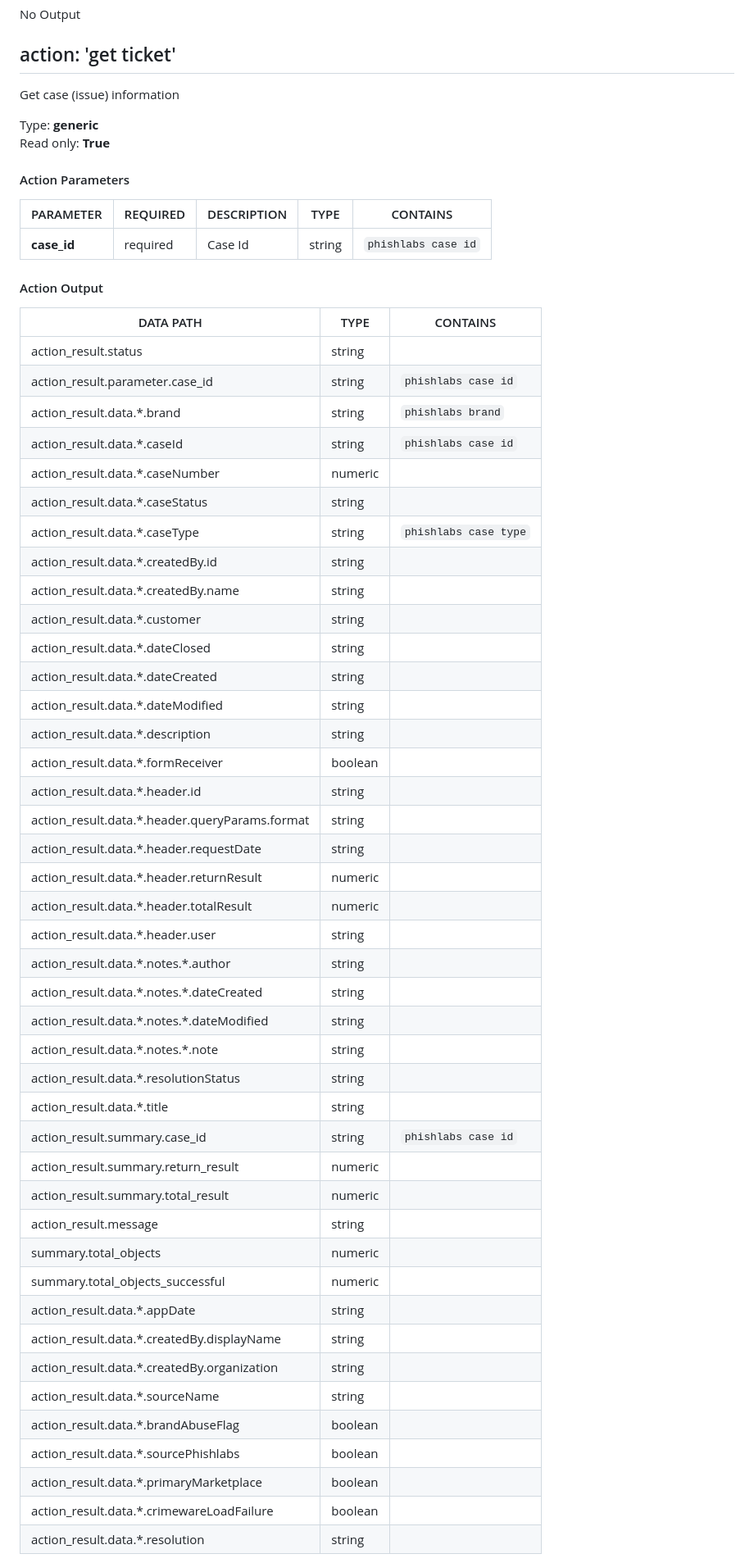
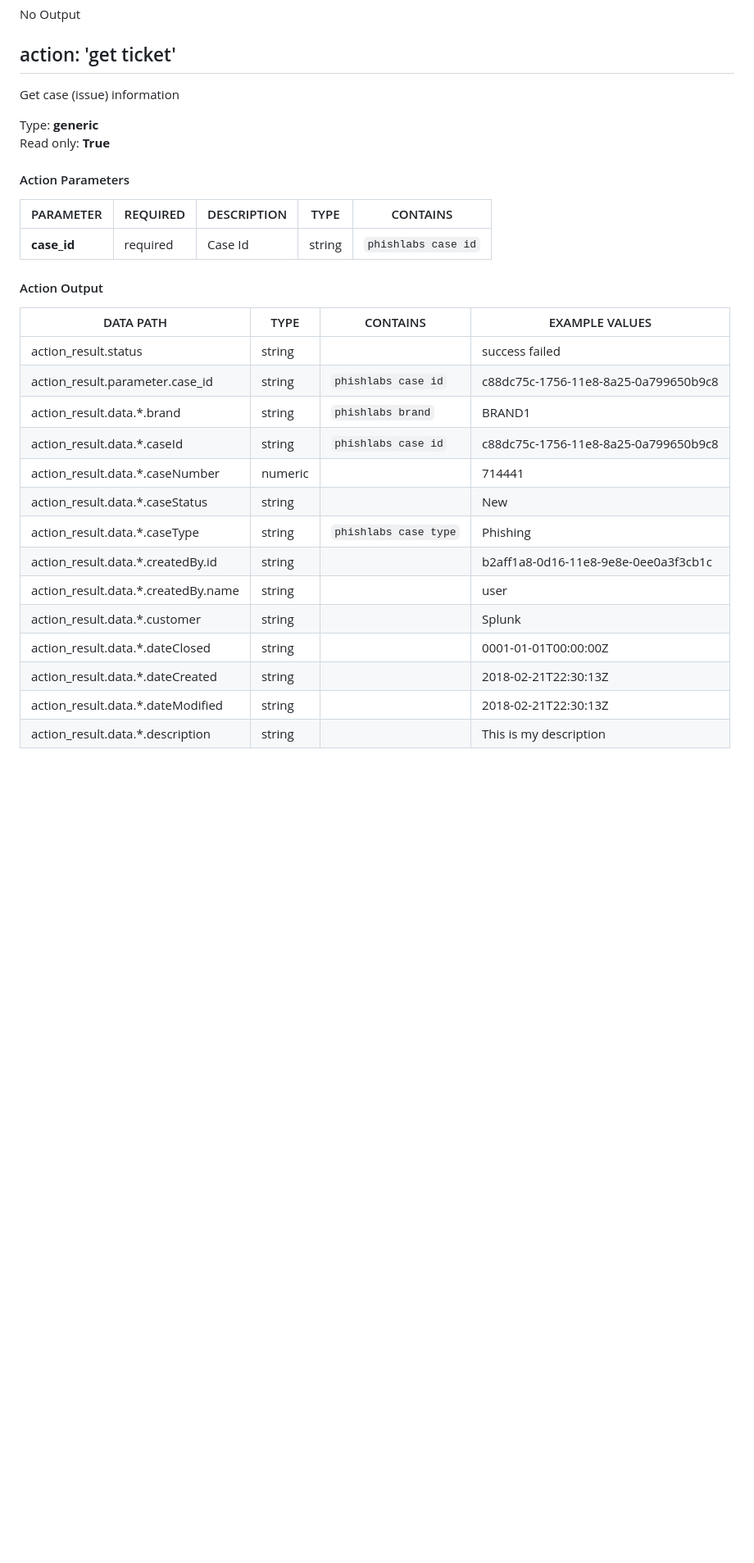
Before and after one commit to splunk-soar-connectors/phishlabs, a Markdown page: README.md, the part around the change printed below. Shown: that part at 82% size. Rendered like a GitHub page; blank space fills up the shorter version.

```diff
--- a/README.md
+++ b/README.md
@@ -38,7 +38,7 @@ No parameters are required for this action
 No Output
 
 ## action: 'get ticket'
-Get case \(issue\) information
+Get case (issue) information
 
 Type: **generic**
 Read only: **True**
@@ -46,50 +46,23 @@ Read only: **True**
 #### Action Parameters
 PARAMETER | REQUIRED | DESCRIPTION | TYPE | CONTAINS
 --------- | -------- | ----------- | ---- | --------
-**case\_id** |  required  | Case Id | string |  `phishlabs case id`
+**case_id** |  required  | Case Id | string |  `phishlabs case id`
 
 #### Action Output
-DATA PATH | TYPE | CONTAINS
---------- | ---- | --------
-action\_result\.status | string |
-action\_result\.parameter\.case\_id | string |  `phishlabs case id`
-action\_result\.data\.\*\.brand | string |  `phishlabs brand`
-action\_result\.data\.\*\.caseId | string |  `phishlabs case id`
-action\_result\.data\.\*\.caseNumber | numeric |
-action\_result\.data\.\*\.caseStatus | string |
-action\_result\.data\.\*\.caseType | string |  `phishlabs case type`
-action\_result\.data\.\*\.createdBy\.id | string |
-action\_result\.data\.\*\.createdBy\.name | string |
-action\_result\.data\.\*\.customer | string |
-action\_result\.data\.\*\.dateClosed | string |
-action\_result\.data\.\*\.dateCreated | string |
-action\_result\.data\.\*\.dateModified | string |
-action\_result\.data\.\*\.description | string |
-action\_result\.data\.\*\.formReceiver | boolean |
-action\_result\.data\.\*\.header\.id | string |
-action\_result\.data\.\*\.header\.queryParams\.format | string |
-action\_result\.data\.\*\.header\.requestDate | string |
-action\_result\.data\.\*\.header\.returnResult | numeric |
-action\_result\.data\.\*\.header\.totalResult | numeric |
-action\_result\.data\.\*\.header\.user | string |
-action\_result\.data\.\*\.notes\.\*\.author | string |
-action\_result\.data\.\*\.notes\.\*\.dateCreated | string |
-action\_result\.data\.\*\.notes\.\*\.dateModified | string |
-action\_result\.data\.\*\.notes\.\*\.note | string |
-action\_result\.data\.\*\.resolutionStatus | string |
-action\_result\.data\.\*\.title | string |
-action\_result\.summary\.case\_id | string |  `phishlabs case id`
-action\_result\.summary\.return\_result | numeric |
-action\_result\.summary\.total\_result | numeric |
-action\_result\.message | string |
-summary\.total\_objects | numeric |
-summary\.total\_objects\_successful | numeric |
-action\_result\.data\.\*\.appDate | string |
-action\_result\.data\.\*\.createdBy\.displayName | string |
-action\_result\.data\.\*\.createdBy\.organization | string |
-action\_result\.data\.\*\.sourceName | string |
-action\_result\.data\.\*\.brandAbuseFlag | boolean |
-action\_result\.data\.\*\.sourcePhishlabs | boolean |
-action\_result\.data\.\*\.primaryMarketplace | boolean |
-action\_result\.data\.\*\.crimewareLoadFailure | boolean |
-action\_result\.data\.\*\.resolution | string |
+DATA PATH | TYPE | CONTAINS | EXAMPLE VALUES
+--------- | ---- | -------- | --------------
+action_result.status | string |  |   success  failed
+action_result.parameter.case_id | string |  `phishlabs case id`  |   c88dc75c-1756-11e8-8a25-0a799650b9c8
+action_result.data.\*.brand | string |  `phishlabs brand`  |   BRAND1
+action_result.data.\*.caseId | string |  `phishlabs case id`  |   c88dc75c-1756-11e8-8a25-0a799650b9c8
+action_result.data.\*.caseNumber | numeric |  |   714441
+action_result.data.\*.caseStatus | string |  |   New
+action_result.data.\*.caseType | string |  `phishlabs case type`  |   Phishing
+action_result.data.\*.createdBy.id | string |  |   b2aff1a8-0d16-11e8-9e8e-0ee0a3f3cb1c
+action_result.data.\*.createdBy.name | string |  |   user
+action_result.data.\*.customer | string |  |   Splunk
+action_result.data.\*.dateClosed | string |  |   0001-01-01T00:00:00Z
+action_result.data.\*.dateCreated | string |  |   2018-02-21T22:30:13Z
+action_result.data.\*.dateModified | string |  |   2018-02-21T22:30:13Z
+action_result.data.\*.description | string |  |   This is my description
+
```
Also changed, not shown: other parts of README.md (+130 -89 lines).
